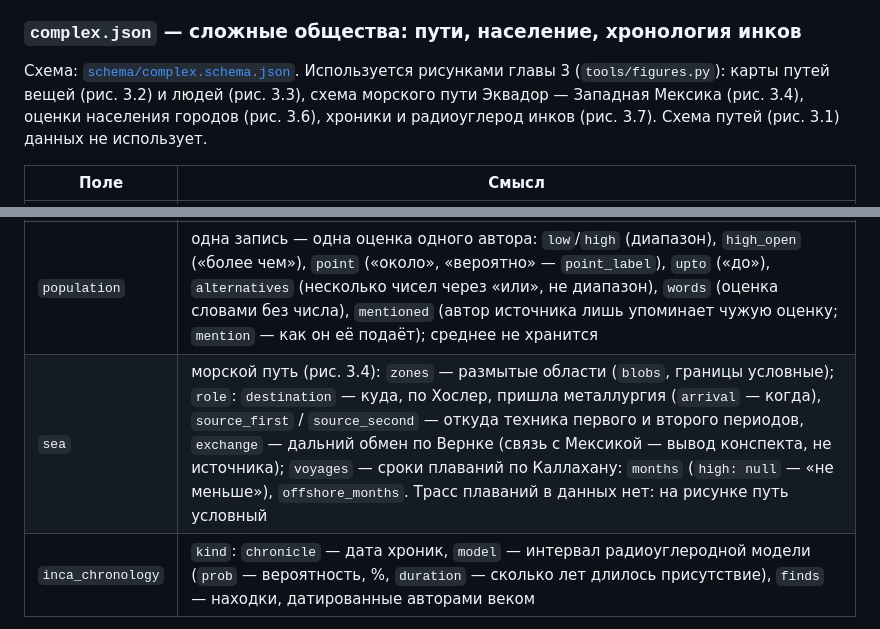
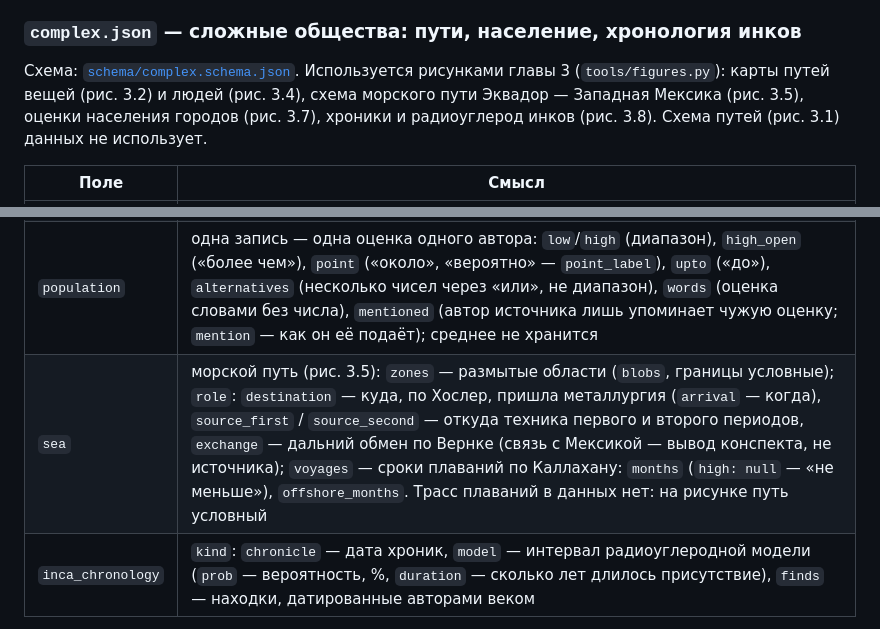
Before and after one commit to WesAIX/abya-yala, a Markdown page: data/README.md, 2 parts joined by grey strips. Rendered like a GitHub page.

```diff
--- a/data/README.md
+++ b/data/README.md
@@ -103,8 +103,8 @@
 
 Схема: [`schema/complex.schema.json`](schema/complex.schema.json).
 Используется рисунками главы 3 (`tools/figures.py`): карты путей вещей (рис. 3.2)
-и людей (рис. 3.3), схема морского пути Эквадор — Западная Мексика (рис. 3.4),
-оценки населения городов (рис. 3.6), хроники и радиоуглерод инков (рис. 3.7).
+и людей (рис. 3.4), схема морского пути Эквадор — Западная Мексика (рис. 3.5),
+оценки населения городов (рис. 3.7), хроники и радиоуглерод инков (рис. 3.8).
 Схема путей (рис. 3.1) данных не использует.
 
 | Поле | Смысл |
@@ -112,7 +112,7 @@
 | `places` | точки карты; `approx: true` у всех — координаты ориентировочные, это положение знака на мелкой карте, а не координаты памятника; `role`: `source` — источник материала, `center` — центр, куда шли вещи и люди, `breeding` — где разводили ара (`when` — когда; `probable` — разведение вероятно, но прямых свидетельств нет), `origin` — откуда пришли переселенцы, `region` — условная точка большого района |
 | `links` | пути: `from` — список точек (пустой — начало неизвестно, на карте линия без начала), `to`, `kind`: `thing` — вещь, `people` — люди, `disproved` — связь, которую анализ не подтвердил; `distance_km` — по прямой, как в источнике (`high: null` — «больше чем»); `share_pct` / `share_words` — доля вещей или людей; `share_at_to` — доля в самой точке `to`, если она стоит за несколько центров (Маунд-Сити — за все центры хоупвелла в Огайо); `when: {start, end, dating}` или `null`, если источники главы времени не дают |
 | `population` | одна запись — одна оценка одного автора: `low`/`high` (диапазон), `high_open` («более чем»), `point` («около», «вероятно» — `point_label`), `upto` («до»), `alternatives` (несколько чисел через «или», не диапазон), `words` (оценка словами без числа), `mentioned` (автор источника лишь упоминает чужую оценку; `mention` — как он её подаёт); среднее не хранится |
-| `sea` | морской путь (рис. 3.4): `zones` — размытые области (`blobs`, границы условные); `role`: `destination` — куда, по Хослер, пришла металлургия (`arrival` — когда), `source_first` / `source_second` — откуда техника первого и второго периодов, `exchange` — дальний обмен по Вернке (связь с Мексикой — вывод конспекта, не источника); `voyages` — сроки плаваний по Каллахану: `months` (`high: null` — «не меньше»), `offshore_months`. Трасс плаваний в данных нет: на рисунке путь условный |
+| `sea` | морской путь (рис. 3.5): `zones` — размытые области (`blobs`, границы условные); `role`: `destination` — куда, по Хослер, пришла металлургия (`arrival` — когда), `source_first` / `source_second` — откуда техника первого и второго периодов, `exchange` — дальний обмен по Вернке (связь с Мексикой — вывод конспекта, не источника); `voyages` — сроки плаваний по Каллахану: `months` (`high: null` — «не меньше»), `offshore_months`. Трасс плаваний в данных нет: на рисунке путь условный |
 | `inca_chronology` | `kind`: `chronicle` — дата хроник, `model` — интервал радиоуглеродной модели (`prob` — вероятность, %, `duration` — сколько лет длилось присутствие), `finds` — находки, датированные авторами веком |
 
 Годы календарные, н. э., все до 1500 г. — `approx`. Единственная точная дата —
```
Also changed, not shown: chapters/03-slozhnye-obshchestva.md (+36 -23 lines), sources/BIBLIOGRAPHY.md (+4 -0 lines), chapters/img/03-copper-keweenaw.jpg (added), chapters/img/03-obsidian-cliff.jpg (added), 3 other files.
